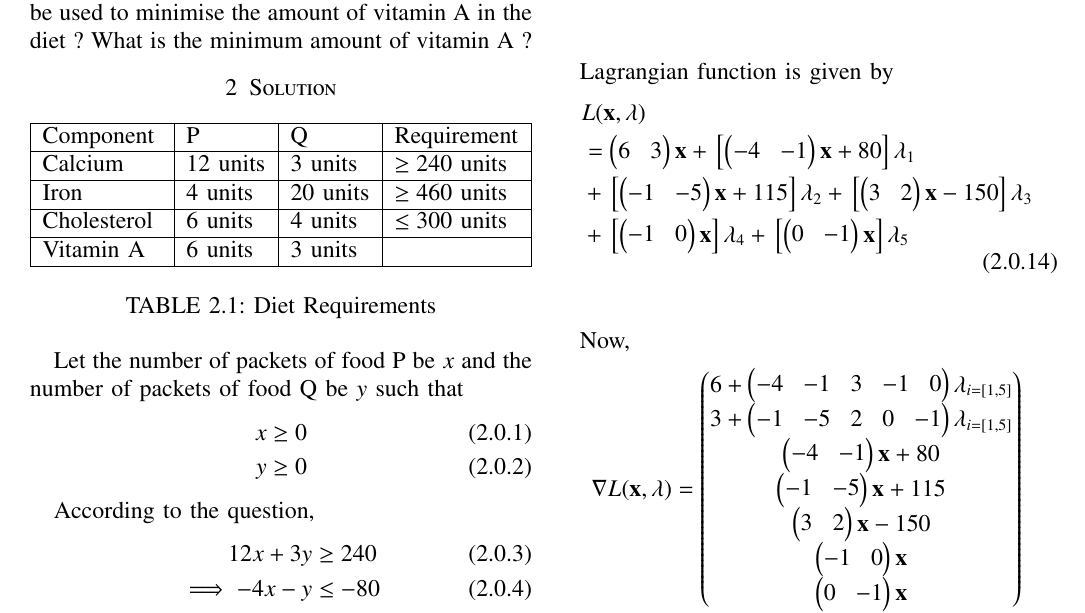
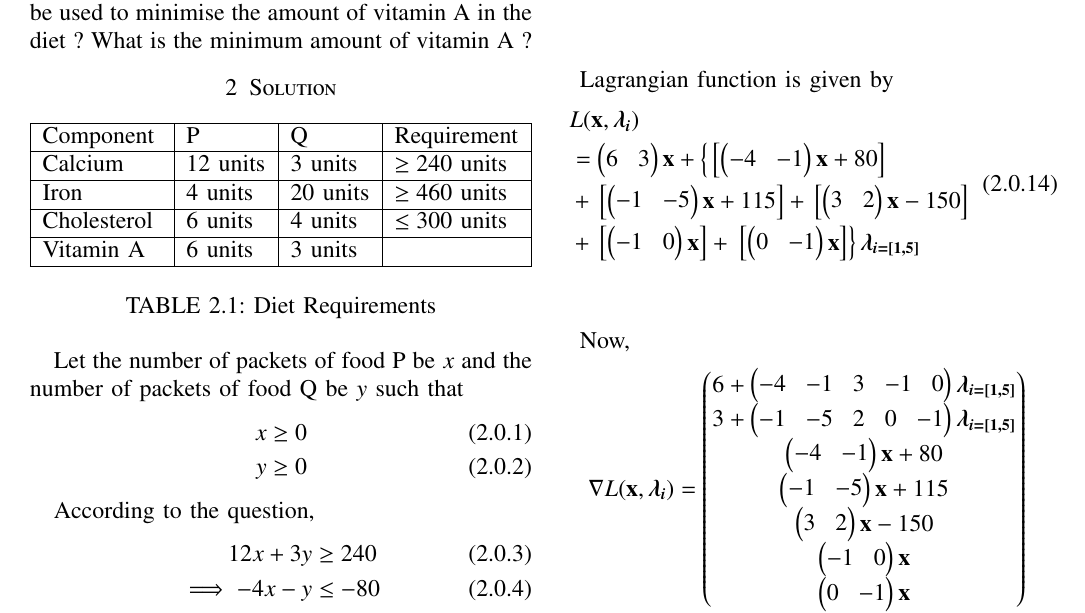
Before and after one commit to ka-raja-babu/Matrix-Theory, a LaTeX problem sheet (Assignment12/Assignment12.tex): part of page 1 of 2, cut so that both start at the same text. Compiled offline with pdfLaTeX.

Commit message:
Add files via upload

```diff
--- a/Assignment12/Assignment12.tex
+++ b/Assignment12/Assignment12.tex
@@ -203,18 +203,18 @@ $\therefore$ Our problem is
 Lagrangian function is given by
 \begin{equation}
 \begin{aligned}
-    &L(\vec{x},\lambda) \\ &= \myvec{6 & 3}\vec{x}+\sbrak{\myvec{-4 & -1}\vec{x}+80}\lambda_1 \\ &+ \sbrak{\myvec{-1 & -5}\vec{x}+115}\lambda_2 +\sbrak{\myvec{3 & 2}\vec{x}-150}\lambda_3 \\ &+ \sbrak{\myvec{-1 & 0}\vec{x}}\lambda_4 +\sbrak{\myvec{0 & -1}\vec{x}}\lambda_5
+    &L(\vec{x},\boldsymbol{\lambda_i}) \\ &= \myvec{6 & 3}\vec{x}+\lcbrak{\sbrak{\myvec{-4 & -1}\vec{x}+80}} \\ &+ \sbrak{\myvec{-1 & -5}\vec{x}+115} +\sbrak{\myvec{3 & 2}\vec{x}-150} \\ &+ \sbrak{\myvec{-1 & 0}\vec{x}} +\rcbrak{\sbrak{\myvec{0 & -1}\vec{x}}}\boldsymbol{\lambda_{i=[1,5]}}
 \end{aligned}
 \end{equation}
 
 Now,
 \begin{align}
-    \nabla L(\vec{x},\lambda) &= \myvec{6+ \myvec{-4 & -1 & 3 & -1 & 0 }\lambda_{i=[1,5]}\\ 3+\myvec{-1 & -5 & 2 & 0 & -1}\lambda_{i=[1,5]} \\ \myvec{-4 & -1}\vec{x}+80 \\ \myvec{-1 & -5}\vec{x}+115 \\ \myvec{3 & 2}\vec{x}-150 \\ \myvec{-1 & 0}\vec{x} \\ \myvec{0 & -1}\vec{x}}
+    \nabla L(\vec{x},\boldsymbol{\lambda_i}) &= \myvec{6+ \myvec{-4 & -1 & 3 & -1 & 0 }\boldsymbol{\lambda_{i=[1,5]}}\\ 3+\myvec{-1 & -5 & 2 & 0 & -1}\boldsymbol{\lambda_{i=[1,5]}} \\ \myvec{-4 & -1}\vec{x}+80 \\ \myvec{-1 & -5}\vec{x}+115 \\ \myvec{3 & 2}\vec{x}-150 \\ \myvec{-1 & 0}\vec{x} \\ \myvec{0 & -1}\vec{x}}
 \end{align}
 
 $\therefore$ Lagrangian matrix is given by
 \begin{align}
-    \myvec{0 & 0 & -4 & -1 & 3 & -1 & 0 \\ 0 & 0 & -1 & -5 & 2 & 0 & -1 \\ -4 & -1 & 0 & 0 & 0 & 0 & 0 \\ -1 & -5 & 0 & 0 & 0 & 0 & 0 \\ 3 & 2 & 0 & 0 & 0 & 0 & 0 \\ -1 & 0 & 0 & 0 & 0 & 0 & 0 \\ 0 & -1 & 0 & 0 & 0 & 0 & 0 }\myvec{\vec{x} \\ \lambda_{i=[1,5]} } &= \myvec{-6 \\ -3 \\ -80 \\ -115 \\ 150 \\ 0 \\0 }
+    \myvec{0 & 0 & -4 & -1 & 3 & -1 & 0 \\ 0 & 0 & -1 & -5 & 2 & 0 & -1 \\ -4 & -1 & 0 & 0 & 0 & 0 & 0 \\ -1 & -5 & 0 & 0 & 0 & 0 & 0 \\ 3 & 2 & 0 & 0 & 0 & 0 & 0 \\ -1 & 0 & 0 & 0 & 0 & 0 & 0 \\ 0 & -1 & 0 & 0 & 0 & 0 & 0 }\myvec{\vec{x} \\ \boldsymbol{\lambda_{i=[1,5]}} } &= \myvec{-6 \\ -3 \\ -80 \\ -115 \\ 150 \\ 0 \\0 }
 \end{align}
 Considering $\lambda_1,\lambda_2$ as only active multiplier,
 \begin{align}
```
Also changed, not shown: Assignment12/Assignment12.pdf, Assignment12/Assignment12.tex (10 more changed lines).
